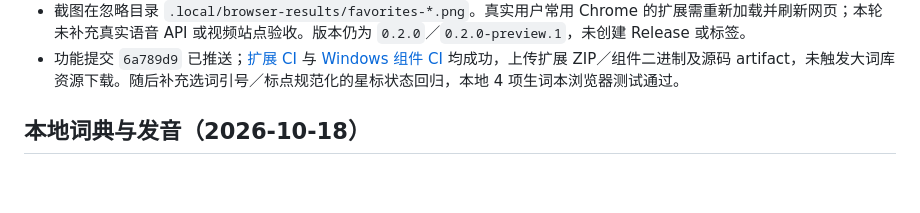
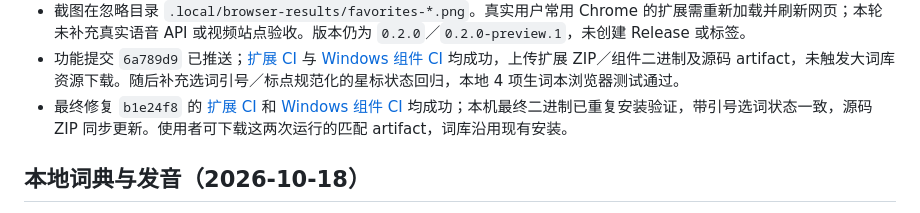
Before and after one commit to Yvonson/immersive-translate, a Markdown page: docs/memory/STATUS.md, the part around the change. Rendered like a GitHub page; blank space fills up the shorter version.

Commit message:
docs: record favorites delivery and CI evidence [skip ci]

```diff
--- a/docs/memory/STATUS.md
+++ b/docs/memory/STATUS.md
@@ -27,6 +27,7 @@
 - Windows 新组件已构建、安装／注册；`node scripts/verify-favorites-native.cjs` 验证真实 Chrome Native Messaging 能力、复用现有大词库，隔离数据在重复安装后笔记／复习／快照保留，缺词库仍可读取并导出。未给用户生词本写测试词，原有数量保持不变；证据 `.local/dictionary/favorites-native-verification.json`。对应源码包同步生成；未重新下载词库、录音或模型。
 - 截图在忽略目录 `.local/browser-results/favorites-*.png`。真实用户常用 Chrome 的扩展需重新加载并刷新网页；本轮未补充真实语音 API 或视频站点验收。版本仍为 `0.2.0`／`0.2.0-preview.1`，未创建 Release 或标签。
 - 功能提交 `6a789d9` 已推送；[扩展 CI](https://github.com/Yvonson/immersive-translate/actions/runs/39102146070) 与 [Windows 组件 CI](https://github.com/Yvonson/immersive-translate/actions/runs/39102146074) 均成功，上传扩展 ZIP／组件二进制及源码 artifact，未触发大词库资源下载。随后补充选词引号／标点规范化的星标状态回归，本地 4 项生词本浏览器测试通过。
+- 最终修复 `b1e24f8` 的 [扩展 CI](https://github.com/Yvonson/immersive-translate/actions/runs/39102272604) 和 [Windows 组件 CI](https://github.com/Yvonson/immersive-translate/actions/runs/39102272626) 均成功；本机最终二进制已重复安装验证，带引号选词状态一致，源码 ZIP 同步更新。使用者可下载这两次运行的匹配 artifact，词库沿用现有安装。
 
 ## 本地词典与发音（2026-10-18）
 
```
